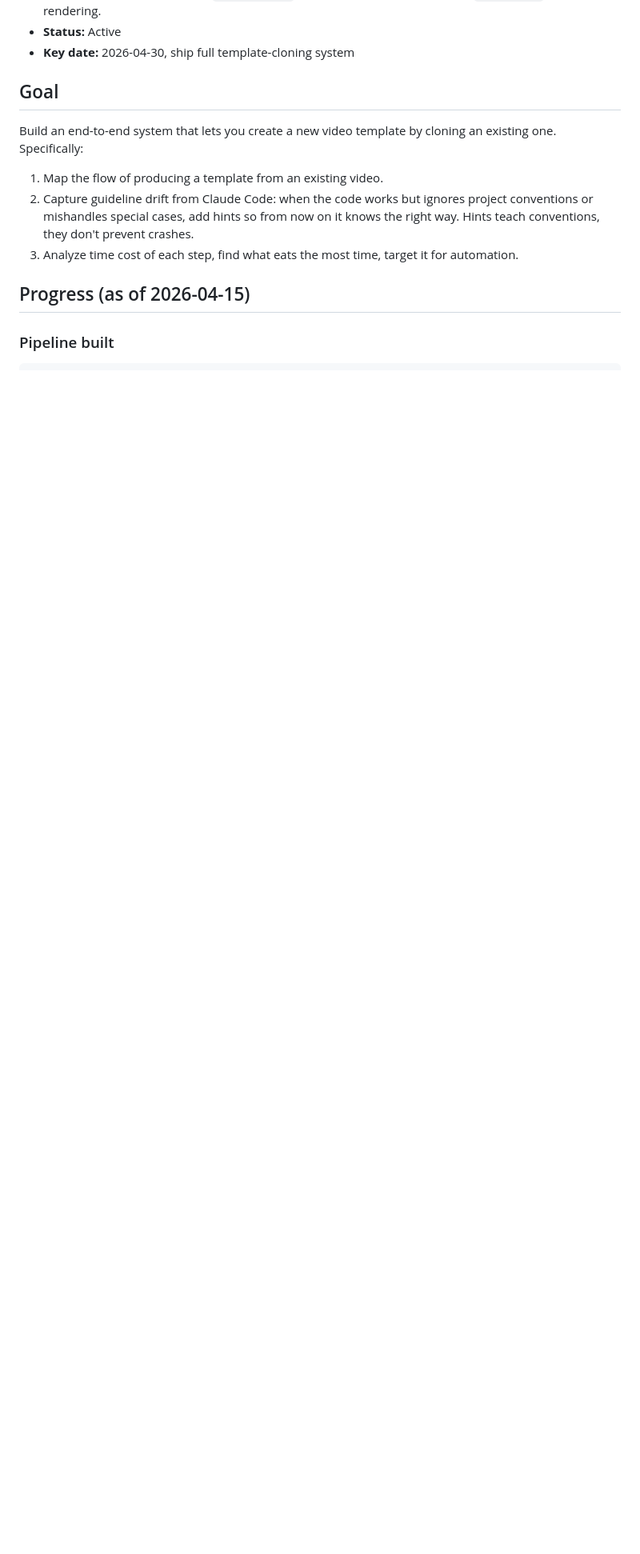
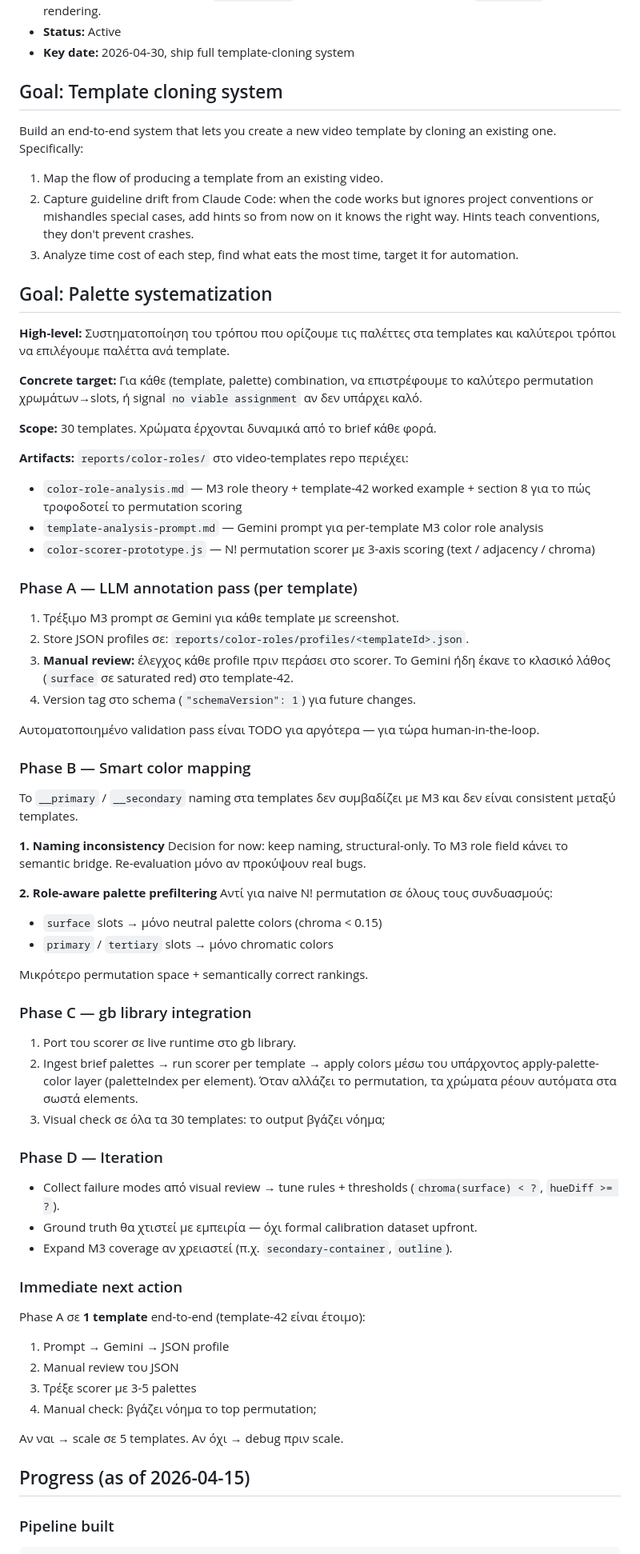
Before and after one commit to DionisisKavvad/DionAisis, a Markdown page: projects/video-templates/README.md, the part around the change. Shown at 80% size. GitHub-like rendering; blank space fills up the shorter version.

Commit message:
docs: add palette systematization goal to video-templates project
Adds second goal focused on systematizing palette definition and
selection per template. Documents Phase A-D plan (LLM annotation,
smart mapping, gb integration, iteration) and points to the
reports/color-roles/ artifacts in the video-templates repo.

Co-Authored-By: Claude Opus 4.7 <noreply@anthropic.com>

```diff
--- a/projects/video-templates/README.md
+++ b/projects/video-templates/README.md
@@ -6,12 +6,70 @@
 - **Status:** Active
 - **Key date:** 2026-04-30, ship full template-cloning system
 
-## Goal
+## Goal: Template cloning system
 Build an end-to-end system that lets you create a new video template by cloning an existing one. Specifically:
 
 1. Map the flow of producing a template from an existing video.
 2. Capture guideline drift from Claude Code: when the code works but ignores project conventions or mishandles special cases, add hints so from now on it knows the right way. Hints teach conventions, they don't prevent crashes.
 3. Analyze time cost of each step, find what eats the most time, target it for automation.
+
+## Goal: Palette systematization
+
+**High-level:** Συστηματοποίηση του τρόπου που ορίζουμε τις παλέττες στα templates και καλύτεροι τρόποι να επιλέγουμε παλέττα ανά template.
+
+**Concrete target:** Για κάθε (template, palette) combination, να επιστρέφουμε το καλύτερο permutation χρωμάτων→slots, ή signal `no viable assignment` αν δεν υπάρχει καλό.
+
+**Scope:** 30 templates. Χρώματα έρχονται δυναμικά από το brief κάθε φορά.
+
+**Artifacts:** `reports/color-roles/` στο video-templates repo περιέχει:
+- `color-role-analysis.md` — M3 role theory + template-42 worked example + section 8 για το πώς τροφοδοτεί το permutation scoring
+- `template-analysis-prompt.md` — Gemini prompt για per-template M3 color role analysis
+- `color-scorer-prototype.js` — N! permutation scorer με 3-axis scoring (text / adjacency / chroma)
+
+### Phase A — LLM annotation pass (per template)
+
+1. Τρέξιμο M3 prompt σε Gemini για κάθε template με screenshot.
+2. Store JSON profiles σε: `reports/color-roles/profiles/<templateId>.json`.
+3. **Manual review:** έλεγχος κάθε profile πριν περάσει στο scorer. Το Gemini ήδη έκανε το κλασικό λάθος (`surface` σε saturated red) στο template-42.
+4. Version tag στο schema (`"schemaVersion": 1`) για future changes.
+
+Αυτοματοποιημένο validation pass είναι TODO για αργότερα — για τώρα human-in-the-loop.
+
+### Phase B — Smart color mapping
+
+Το `__primary` / `__secondary` naming στα templates δεν συμβαδίζει με M3 και δεν είναι consistent μεταξύ templates.
+
+**1. Naming inconsistency**
+Decision for now: keep naming, structural-only. Το M3 role field κάνει το semantic bridge. Re-evaluation μόνο αν προκύψουν real bugs.
+
+**2. Role-aware palette prefiltering**
+Αντί για naive N! permutation σε όλους τους συνδυασμούς:
+- `surface` slots → μόνο neutral palette colors (chroma < 0.15)
+- `primary` / `tertiary` slots → μόνο chromatic colors
+
+Μικρότερο permutation space + semantically correct rankings.
+
+### Phase C — gb library integration
+
+1. Port του scorer σε live runtime στο gb library.
+2. Ingest brief palettes → run scorer per template → apply colors μέσω του υπάρχοντος apply-palette-color layer (paletteIndex per element). Όταν αλλάζει το permutation, τα χρώματα ρέουν αυτόματα στα σωστά elements.
+3. Visual check σε όλα τα 30 templates: το output βγάζει νόημα;
+
+### Phase D — Iteration
+
+- Collect failure modes από visual review → tune rules + thresholds (`chroma(surface) < ?`, `hueDiff >= ?`).
+- Ground truth θα χτιστεί με εμπειρία — όχι formal calibration dataset upfront.
+- Expand M3 coverage αν χρειαστεί (π.χ. `secondary-container`, `outline`).
+
+### Immediate next action
+
+Phase A σε **1 template** end-to-end (template-42 είναι έτοιμο):
+1. Prompt → Gemini → JSON profile
+2. Manual review του JSON
+3. Τρέξε scorer με 3-5 palettes
+4. Manual check: βγάζει νόημα το top permutation;
+
+Αν ναι → scale σε 5 templates. Αν όχι → debug πριν scale.
 
 ## Progress (as of 2026-04-15)
 
```
